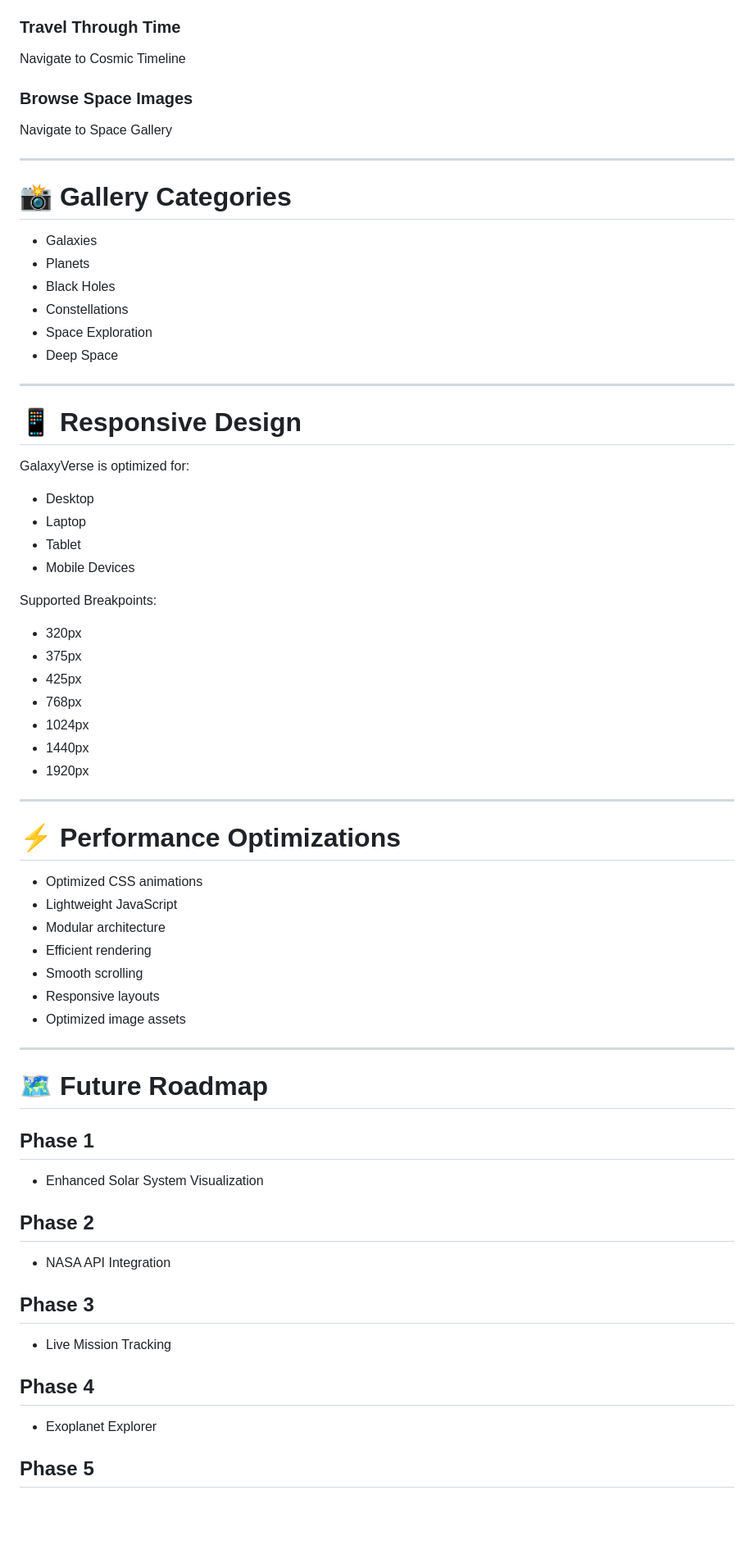
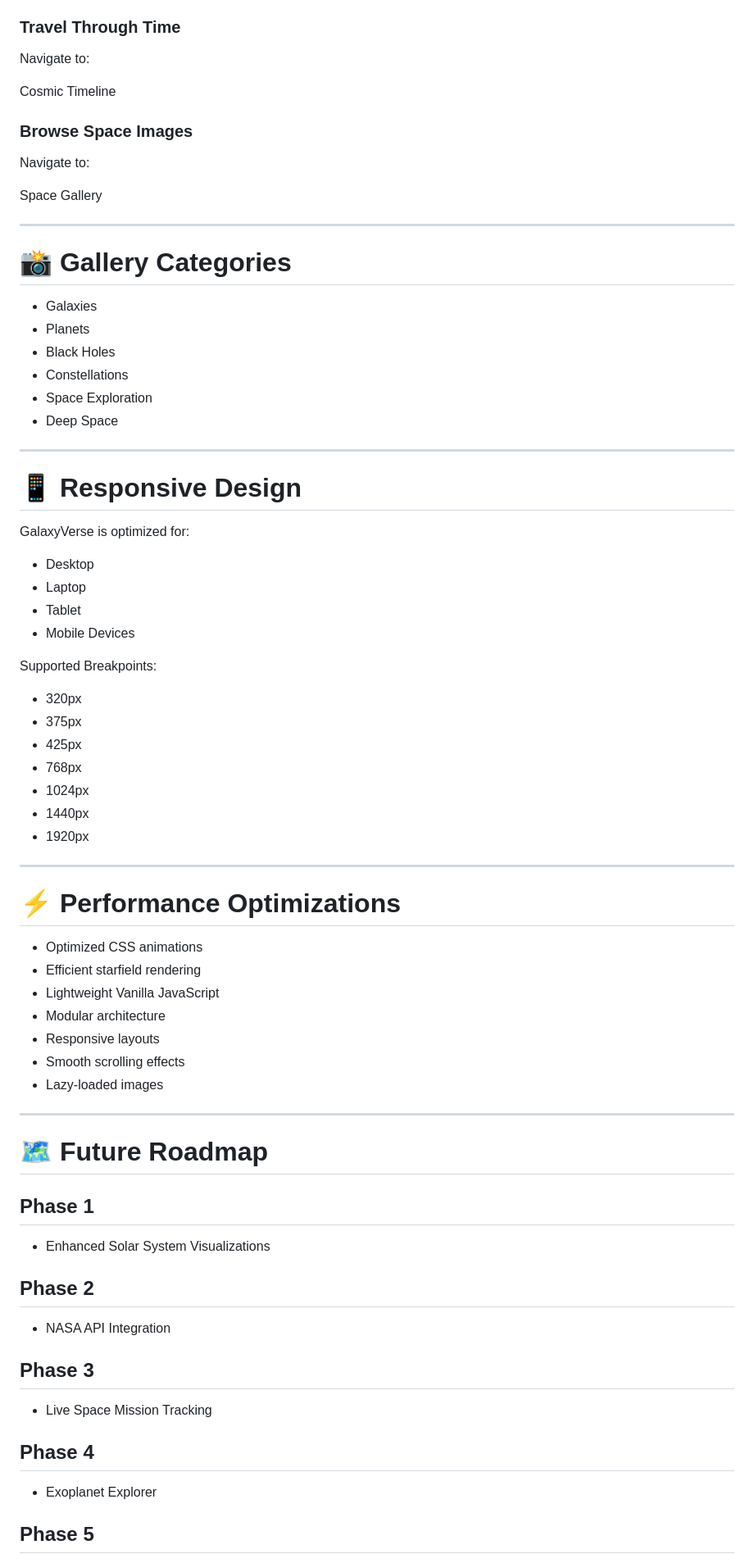
Before and after one commit to sivamaniganjerupalli/galaxy-simulation, a Markdown page: README.md, the part around one of its changes. Shown at 82% size. GitHub-like rendering; blank space fills up the shorter version.

```diff
--- a/README.md
+++ b/README.md
@@ -272,22 +299,26 @@ Navigate to Constellation Atlas
 
 ### Travel Through Time
 
-Navigate to Cosmic Timeline
+Navigate to:
+
+Cosmic Timeline
 
 ### Browse Space Images
 
-Navigate to Space Gallery
+Navigate to:
+
+Space Gallery
 
 ---
 
 # 📸 Gallery Categories
 
-* Galaxies
-* Planets
-* Black Holes
-* Constellations
-* Space Exploration
-* Deep Space
+- Galaxies
+- Planets
+- Black Holes
+- Constellations
+- Space Exploration
+- Deep Space
 
 ---
 
@@ -295,32 +326,32 @@ Navigate to Space Gallery
 
 GalaxyVerse is optimized for:
 
-* Desktop
-* Laptop
-* Tablet
-* Mobile Devices
+- Desktop
+- Laptop
+- Tablet
+- Mobile Devices
 
 Supported Breakpoints:
 
-* 320px
-* 375px
-* 425px
-* 768px
-* 1024px
-* 1440px
-* 1920px
+- 320px
+- 375px
+- 425px
+- 768px
+- 1024px
+- 1440px
+- 1920px
 
 ---
 
 # ⚡ Performance Optimizations
 
-* Optimized CSS animations
-* Lightweight JavaScript
-* Modular architecture
-* Efficient rendering
-* Smooth scrolling
-* Responsive layouts
-* Optimized image assets
+- Optimized CSS animations
+- Efficient starfield rendering
+- Lightweight Vanilla JavaScript
+- Modular architecture
+- Responsive layouts
+- Smooth scrolling effects
+- Lazy-loaded images
 
 ---
 
@@ -328,19 +359,19 @@ Supported Breakpoints:
 
 ## Phase 1
 
-* Enhanced Solar System Visualization
+- Enhanced Solar System Visualizations
 
 ## Phase 2
 
-* NASA API Integration
+- NASA API Integration
 
 ## Phase 3
 
-* Live Mission Tracking
+- Live Space Mission Tracking
 
 ## Phase 4
 
-* Exoplanet Explorer
+- Exoplanet Explorer
 
 ## Phase 5
 
```
Also changed, not shown: other parts of README.md (+213 -165 lines).
